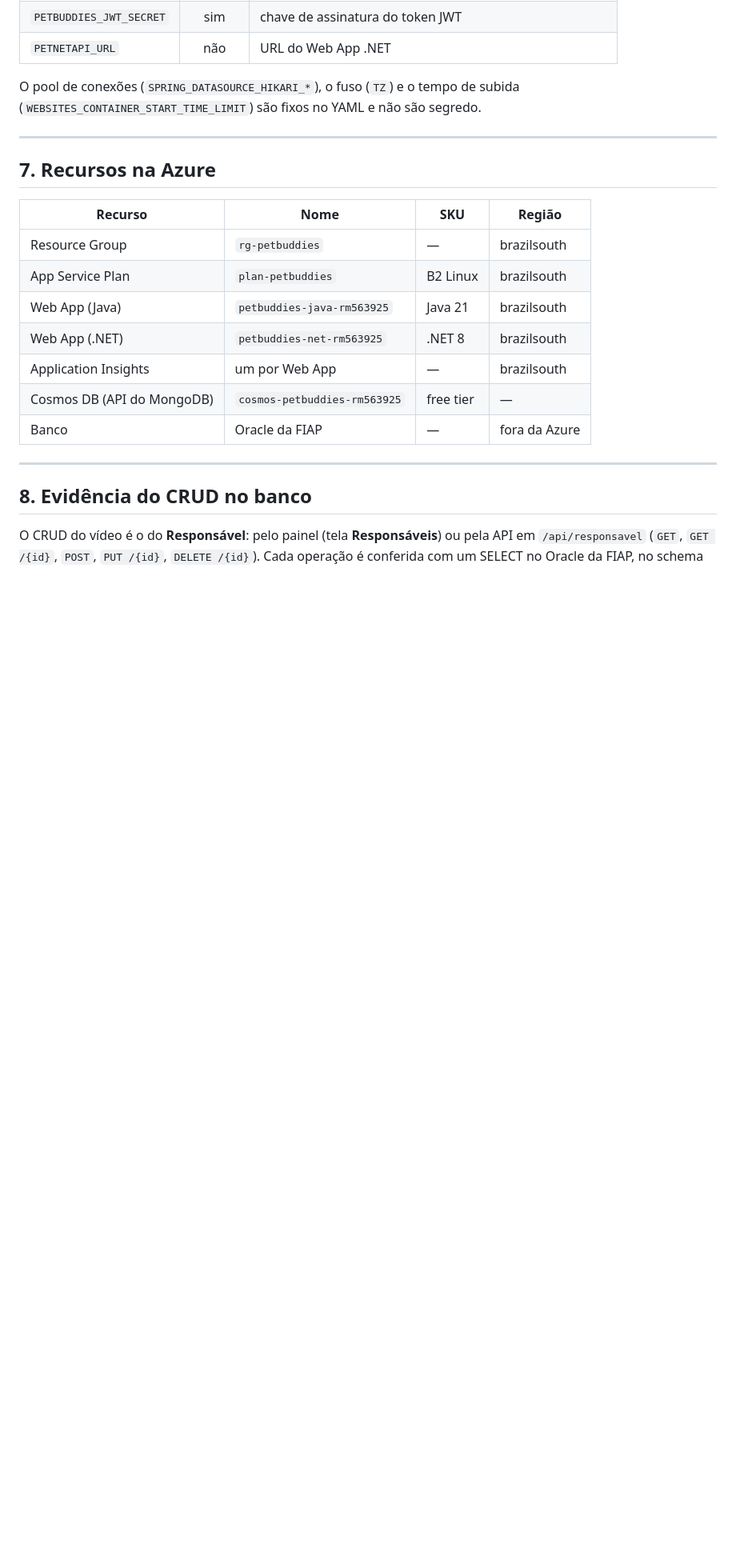
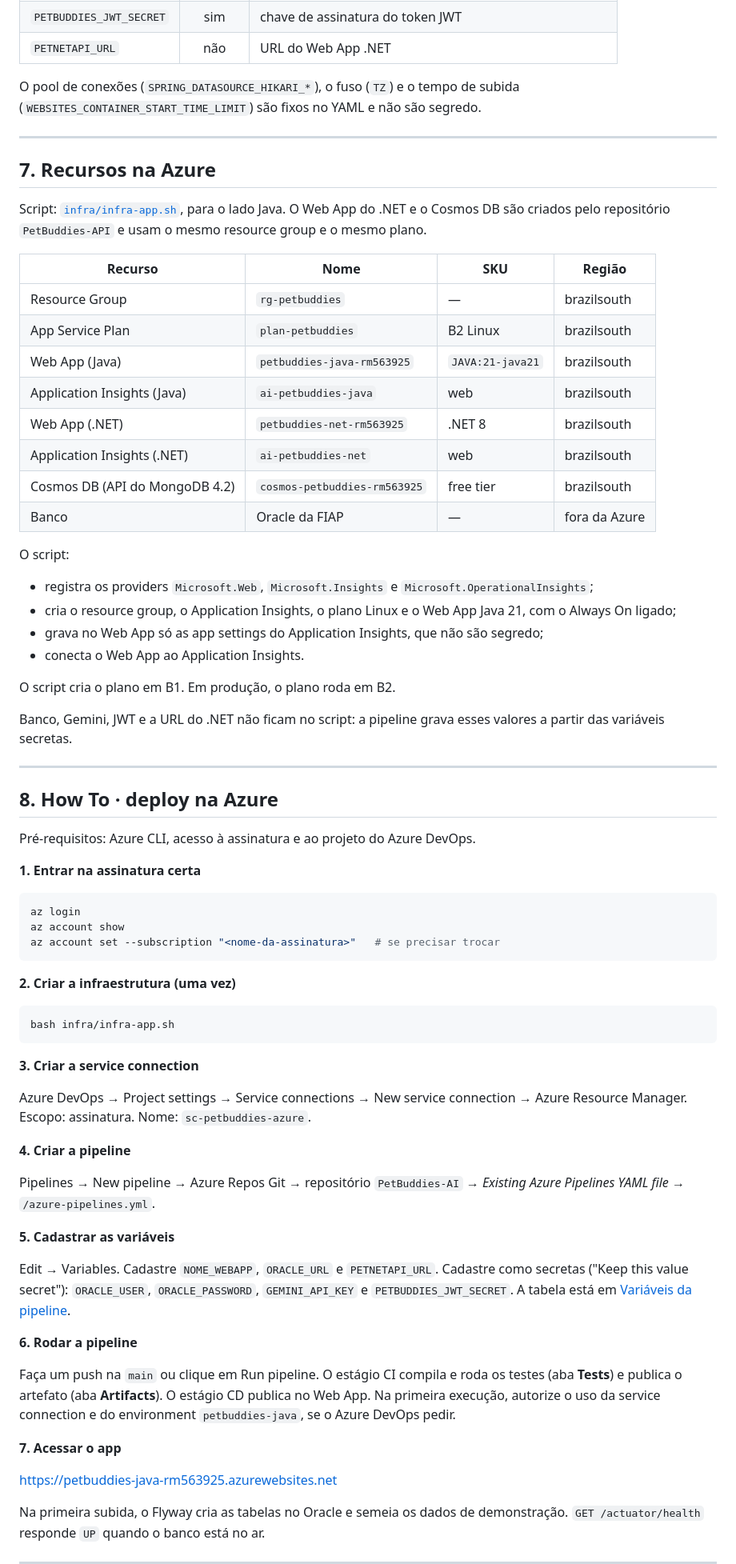
Before and after one commit to 3BugBuddies/PetBuddies-AI, a Markdown page: README.md, the part around one of its changes. Shown at 80% size. Rendered like a GitHub page; blank space fills up the shorter version.

````diff
--- a/README.md
+++ b/README.md
@@ -188,19 +215,79 @@ O pool de conexões (`SPRING_DATASOURCE_HIKARI_*`), o fuso (`TZ`) e o tempo de s
 
 ## 7. Recursos na Azure
 
+Script: [`infra/infra-app.sh`](infra/infra-app.sh), para o lado Java. O Web App do .NET e o Cosmos DB são criados pelo
+repositório `PetBuddies-API` e usam o mesmo resource group e o mesmo plano.
+
 | Recurso | Nome | SKU | Região |
 |---------|------|-----|--------|
 | Resource Group | `rg-petbuddies` | — | brazilsouth |
 | App Service Plan | `plan-petbuddies` | B2 Linux | brazilsouth |
-| Web App (Java) | `petbuddies-java-rm563925` | Java 21 | brazilsouth |
+| Web App (Java) | `petbuddies-java-rm563925` | `JAVA:21-java21` | brazilsouth |
+| Application Insights (Java) | `ai-petbuddies-java` | web | brazilsouth |
 | Web App (.NET) | `petbuddies-net-rm563925` | .NET 8 | brazilsouth |
-| Application Insights | um por Web App | — | brazilsouth |
-| Cosmos DB (API do MongoDB) | `cosmos-petbuddies-rm563925` | free tier | — |
+| Application Insights (.NET) | `ai-petbuddies-net` | web | brazilsouth |
+| Cosmos DB (API do MongoDB 4.2) | `cosmos-petbuddies-rm563925` | free tier | brazilsouth |
 | Banco | Oracle da FIAP | — | fora da Azure |
+
+O script:
+
+- registra os providers `Microsoft.Web`, `Microsoft.Insights` e `Microsoft.OperationalInsights`;
+- cria o resource group, o Application Insights, o plano Linux e o Web App Java 21, com o Always On ligado;
+- grava no Web App só as app settings do Application Insights, que não são segredo;
+- conecta o Web App ao Application Insights.
+
+O script cria o plano em B1. Em produção, o plano roda em B2.
+
+Banco, Gemini, JWT e a URL do .NET não ficam no script: a pipeline grava esses valores a partir das variáveis secretas.
 
 ---
 
-## 8. Evidência do CRUD no banco
+## 8. How To · deploy na Azure
 
-O CRUD do vídeo é o do **Responsável**: pelo painel (tela **Responsáveis**) ou pela API em `/api/responsavel`
-(`GET`, `GET /{id}`, `POST`, `PUT /{id}`, `DELETE /{id}`). Cada operação é conferida com um SELECT no Oracle da FIAP,
+Pré-requisitos: Azure CLI, acesso à assinatura e ao projeto do Azure DevOps.
+
+**1. Entrar na assinatura certa**
+
+```bash
+az login
+az account show
+az account set --subscription "<nome-da-assinatura>"   # se precisar trocar
+```
+
+**2. Criar a infraestrutura (uma vez)**
+
+```bash
+bash infra/infra-app.sh
+```
+
+**3. Criar a service connection**
+
+Azure DevOps → Project settings → Service connections → New service connection → Azure Resource Manager.
+Escopo: assinatura. Nome: `sc-petbuddies-azure`.
+
+**4. Criar a pipeline**
+
+Pipelines → New pipeline → Azure Repos Git → repositório `PetBuddies-AI` → *Existing Azure Pipelines YAML file* →
+`/azure-pipelines.yml`.
+
+**5. Cadastrar as variáveis**
+
+Edit → Variables. Cadastre `NOME_WEBAPP`, `ORACLE_URL` e `PETNETAPI_URL`. Cadastre como secretas ("Keep this value
+secret"): `ORACLE_USER`, `ORACLE_PASSWORD`, `GEMINI_API_KEY` e `PETBUDDIES_JWT_SECRET`. A tabela está em
+[Variáveis da pipeline](#variáveis-da-pipeline).
+
+**6. Rodar a pipeline**
+
+Faça um push na `main` ou clique em Run pipeline. O estágio CI compila e roda os testes (aba **Tests**) e publica o
+artefato (aba **Artifacts**). O estágio CD publica no Web App. Na primeira execução, autorize o uso da service
+connection e do environment `petbuddies-java`, se o Azure DevOps pedir.
+
+**7. Acessar o app**
+
+https://petbuddies-java-rm563925.azurewebsites.net
+
+Na primeira subida, o Flyway cria as tabelas no Oracle e semeia os dados de demonstração. `GET /actuator/health`
+responde `UP` quando o banco está no ar.
+
+---
+
````
Also changed, not shown: other parts of README.md (+85 -11 lines), assets/figuras/arquitetura-devops.png, 1 other file.
